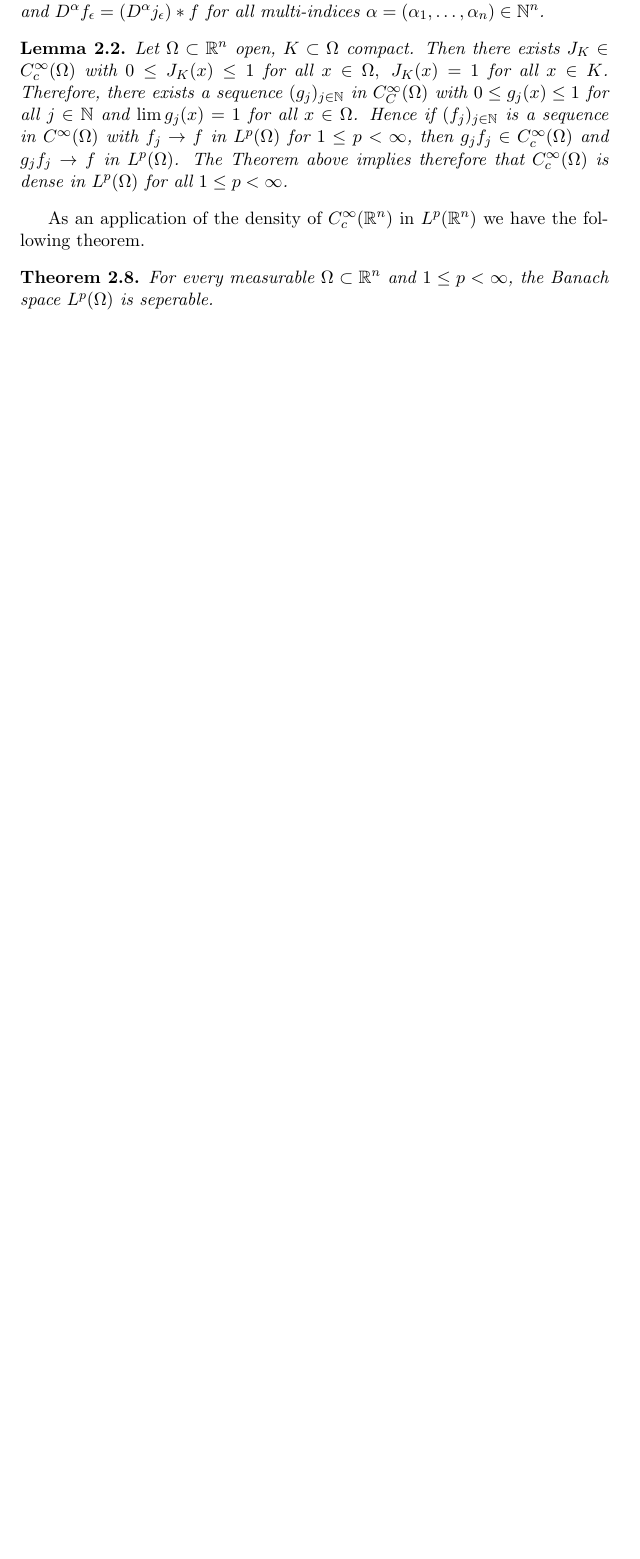
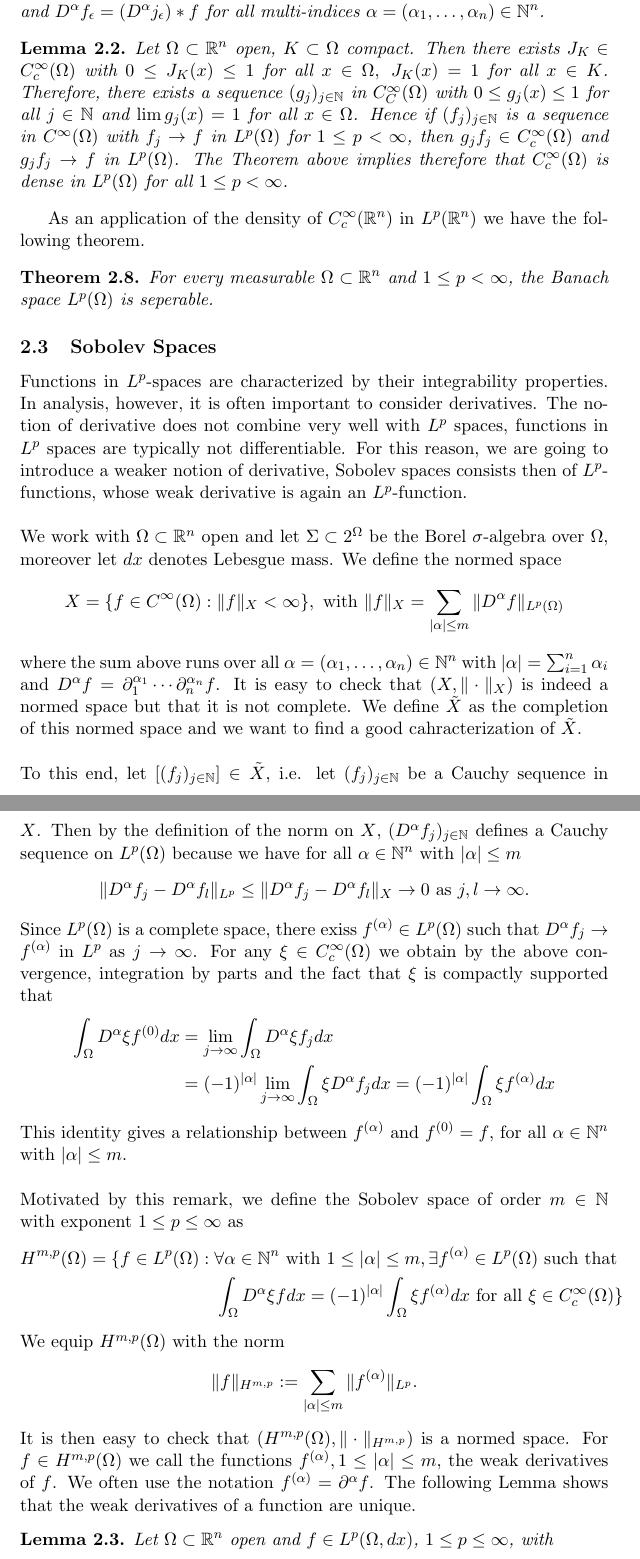
Before and after one commit to Remedyx/Functional-Analysis, a LaTeX document (functional analysis/summary/funcsum.tex): part of page 12 of 12 before the commit and two parts of pages 12 and 13 of 14 after it, the two joined at a grey line, cut so that both start at the same text, the shorter picture padded with empty space. Compiled offline with pdfLaTeX.

Commit message:
update summary

```diff
--- a/functional analysis/summary/funcsum.tex
+++ b/functional analysis/summary/funcsum.tex
@@ -380,3 +380,35 @@ Our last goal in this section is to show that smooth functions are dense in $L^p
 As an application of the density of $C_c^\infty( \mathbb{R}^n) $ in $L^p( \mathbb{R}^n)$ we have the following theorem.
 \begin{thm} For every measurable $\Omega \subset \mathbb{R}^n$ and $1 \leq p < \infty$, the Banach space $L^p( \Omega)$ is seperable.
 \end{thm}
+\subsection{Sobolev Spaces}
+Functions in $L^p$-spaces are characterized by their integrability properties. In analysis, however, it is often important to consider derivatives. The notion of derivative does not combine very well with $L^p$ spaces, functions in $L^p$ spaces are typically not differentiable. For this reason, we are going to introduce a weaker notion of derivative, Sobolev spaces consists then of $L^p$-functions, whose weak derivative is again an $L^p$-function.
+\\\\
+We work with $\Omega \subset \mathbb{R}^n$ open and let $ \Sigma \subset 2^\Omega$ be the Borel $\sigma$-algebra over $\Omega$, moreover let $dx$ denotes Lebesgue mass. We define the normed space
+\begin{align*}
+X = \lbrace f \in C^\infty( \Omega): \|f\|_X < \infty \rbrace, \text{ with } \|f\|_X = \sum_{ | \alpha| \leq m } \| D^\alpha f \|_{L^p(\Omega)}
+\end{align*}
+where the sum above runs over all $\alpha = ( \alpha_1, \dots , \alpha_n) \in \mathbb{N}^n$ with $|\alpha| = \sum_{i=1}^n \alpha_i$ and $D^\alpha f = \partial_1^{\alpha_1} \cdots \partial_n^{\alpha_n} f$. It is easy to check that $(X, \| \cdot \|_X)$ is indeed a normed space but that it is not complete. We define $\tilde{X}$ as the completion of this normed space and we want to find a good cahracterization of $\tilde{X}$.
+\\\\
+To this end, let $[(f_j)_{j \in \mathbb{N}}] \in \tilde{X}$, i.e. let $(f_j)_{j \in \mathbb{N}}$ be a Cauchy sequence in $X$.  Then by the definition of the norm on $X$, $(D^\alpha f_j)_{j \in \mathbb{N}}$ defines a Cauchy sequence on $L^p( \Omega)$ because we have for all $\alpha \in \mathbb{N}^n$ with $| \alpha| \leq m$
+\begin{align*}
+\| D^\alpha f_j - D^\alpha f_l \|_{L^p} \leq \| D^\alpha f_j - D^\alpha f_l\|_X \to 0 \text{ as } j,l \to \infty.
+\end{align*}
+Since $L^p( \Omega)$ is a complete space, there exiss $f^{(\alpha)} \in L^p( \Omega)$ such that $D^\alpha f_j \to f^{(\alpha)}$ in $L^p$ as $j \to \infty$. For any $\xi \in C_c^\infty( \Omega)$ we obtain by the above convergence, integration by parts and the fact that $\xi$ is compactly supported that
+\begin{align*}
+\int_\Omega D^\alpha \xi f^{(0)} dx &= \lim_{j \to \infty} \int_\Omega D^\alpha \xi f_j dx  \\ &= (-1)^ {| \alpha|} \lim_{j \to \infty}  \int_\Omega \xi D^\alpha f_j dx = (-1)^{| \alpha|} \int_\Omega \xi f^{( \alpha)} dx
+\end{align*}
+This identity gives a relationship between $f^{( \alpha)}$ and $f^{(0)}=f$, for all $\alpha \in \mathbb{N}^n$ with $| \alpha | \leq m$. \\
+\\
+Motivated by this remark, we define the Sobolev space of order $m \in \mathbb{N}$ with exponent $1 \leq p \leq \infty$ as
+\begin{align*}
+H^{m,p}( \Omega) = \lbrace f \in L^p( \Omega) : \forall \alpha \in \mathbb{N}^n \text{ with } 1 \leq | \alpha | \leq m, \exists f^{( \alpha)} \in L^p( \Omega) \text{ such that } \\ \int_\Omega D^\alpha \xi f dx = (-1)^{| \alpha|} \int_\Omega \xi f^{( \alpha)} dx \text{ for all } \xi \in C_c^\infty ( \Omega) \rbrace
+\end{align*}
+We equip $H^{m,p}( \Omega)$ with the norm
+\begin{align*}
+\|f\|_{H^{m,p}} := \sum_{| \alpha| \leq m } \|f^{( \alpha)} \|_{L^p}.
+\end{align*}
+It is then easy to check that $(H^{m,p}( \Omega), \| \cdot \|_{H^{m,p}})$ is a normed space. For $f \in H^{m,p}( \Omega)$ we call the functions $f^{( \alpha)}, 1 \leq | \alpha | \leq m$, the weak derivatives of $f$. We often use the notation $f^{( \alpha)} = \partial^\alpha f$. The following Lemma shows that the weak derivatives of a function are unique.
+\begin{lem} Let $\Omega \subset \mathbb{R}^n$ open and $f \in L^p( \Omega, dx)$, $1 \leq p \leq \infty$, with
+\begin{align*}
+\int_\Omega \xi f dx =0, \text{ for all } \xi \in C_c^\infty( \Omega)
+\end{align*}
@@ -382,0 +426 @@ As an application of the density of $C_c^\infty( \mathbb{R}^n) $ in $L^p( \mathb
+\int_{\Omega} D^\alpha \xi f dx = \lim_{j \to \infty} \int_{\Omega} D^\alpha \xi f_j dx = (-1)^{| \alpha|} \lim_{j \to \infty} \int_\Omega \xi \partial^\alpha f_j dx = (-1)^{|\alpha|} \int_\Omega \xi g_\alpha dx
```
Also changed, not shown: functional analysis/summary/funcsum.pdf, functional analysis/summary/funcsum.tex (17 more changed lines).
